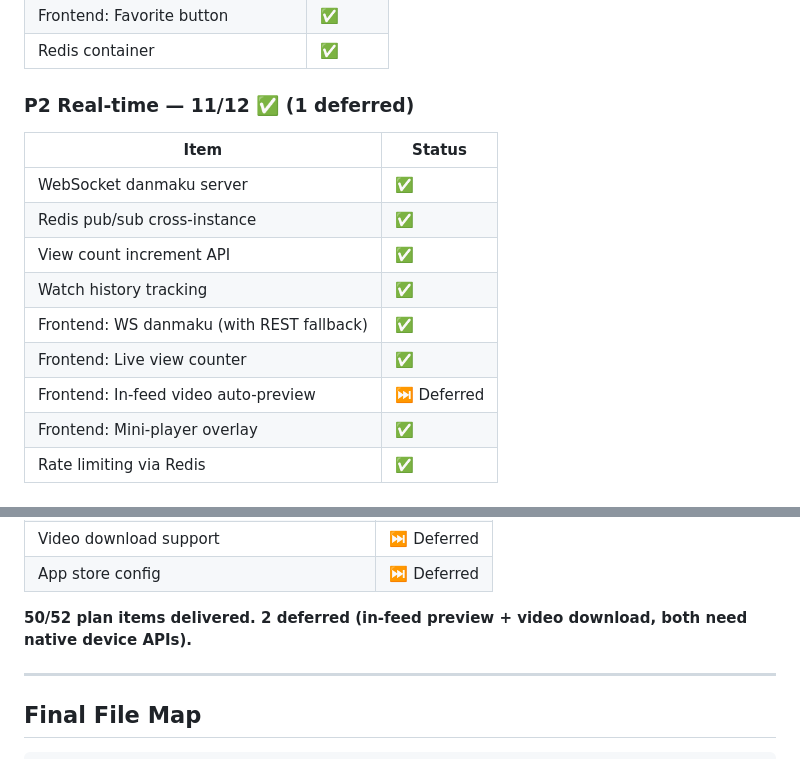
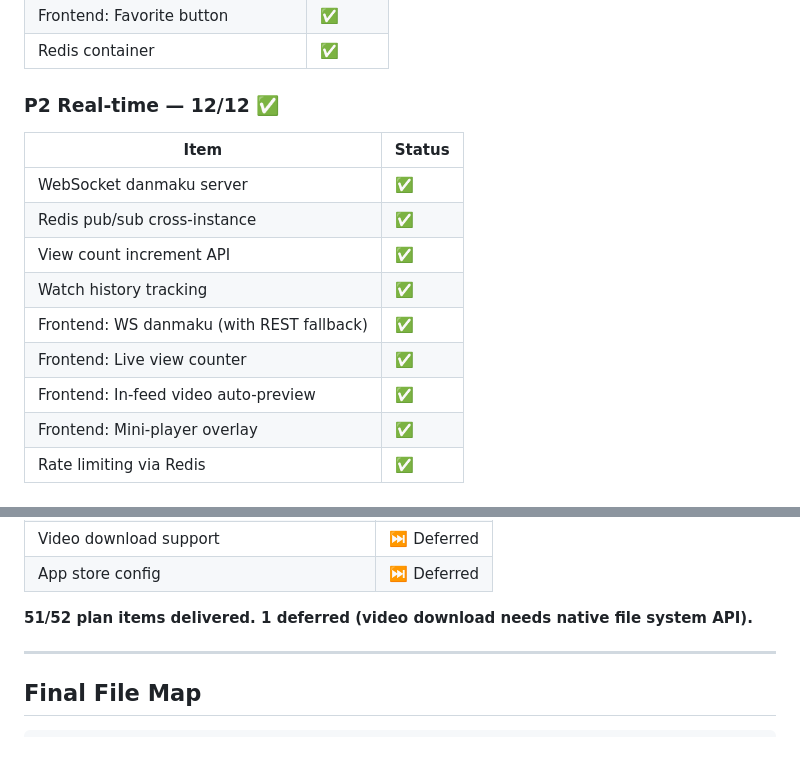
Before and after one commit to keikeiiu/Aiviaivi, a Markdown page: .claude/PROGRESS.md, 2 parts joined by grey strips. Rendered like a GitHub page.

Commit message:
docs: in-feed preview delivered — 51/52 plan items, 98% complete

```diff
--- a/.claude/PROGRESS.md
+++ b/.claude/PROGRESS.md
@@ -40,7 +40,7 @@
 | Frontend: Favorite button | ✅ |
 | Redis container | ✅ |
 
-### P2 Real-time — 11/12 ✅ (1 deferred)
+### P2 Real-time — 12/12 ✅
 | Item | Status |
 |------|--------|
 | WebSocket danmaku server | ✅ |
@@ -49,7 +49,7 @@
 | Watch history tracking | ✅ |
 | Frontend: WS danmaku (with REST fallback) | ✅ |
 | Frontend: Live view counter | ✅ |
-| Frontend: In-feed video auto-preview | ⏭ Deferred |
+| Frontend: In-feed video auto-preview | ✅ |
 | Frontend: Mini-player overlay | ✅ |
 | Rate limiting via Redis | ✅ |
 
@@ -69,7 +69,7 @@
 | Video download support | ⏭ Deferred |
 | App store config | ⏭ Deferred |
 
-**50/52 plan items delivered. 2 deferred (in-feed preview + video download, both need native device APIs).**
+**51/52 plan items delivered. 1 deferred (video download needs native file system API).**
 
 ---
 
```
